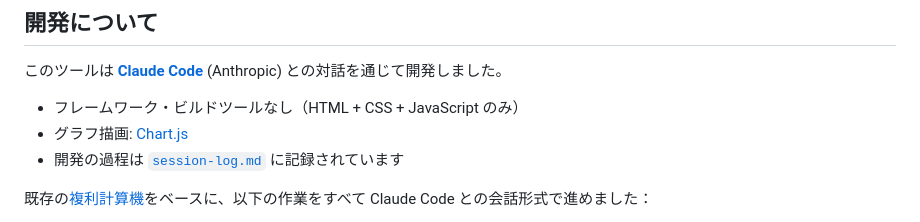
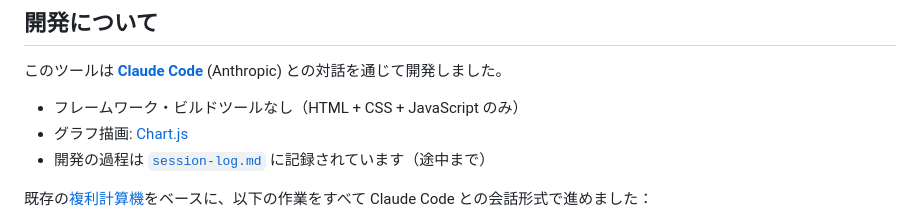
Before and after one commit to yto/fp-six-coefficients, a Markdown page: README.md, the part around the change. Drawn GitHub-style.

```diff
--- a/README.md
+++ b/README.md
@@ -88,7 +88,7 @@ python3 -m http.server 3000
 
 - フレームワーク・ビルドツールなし（HTML + CSS + JavaScript のみ）
 - グラフ描画: [Chart.js](https://www.chartjs.org/)
-- 開発の過程は [`session-log.md`](./session-log.md) に記録されています
+- 開発の過程は [`session-log.md`](./session-log.md) に記録されています（途中まで）
 
 既存の[複利計算機](https://github.com/yto/fukuri-keisanki)をベースに、以下の作業をすべて Claude Code との会話形式で進めました：
 
```
